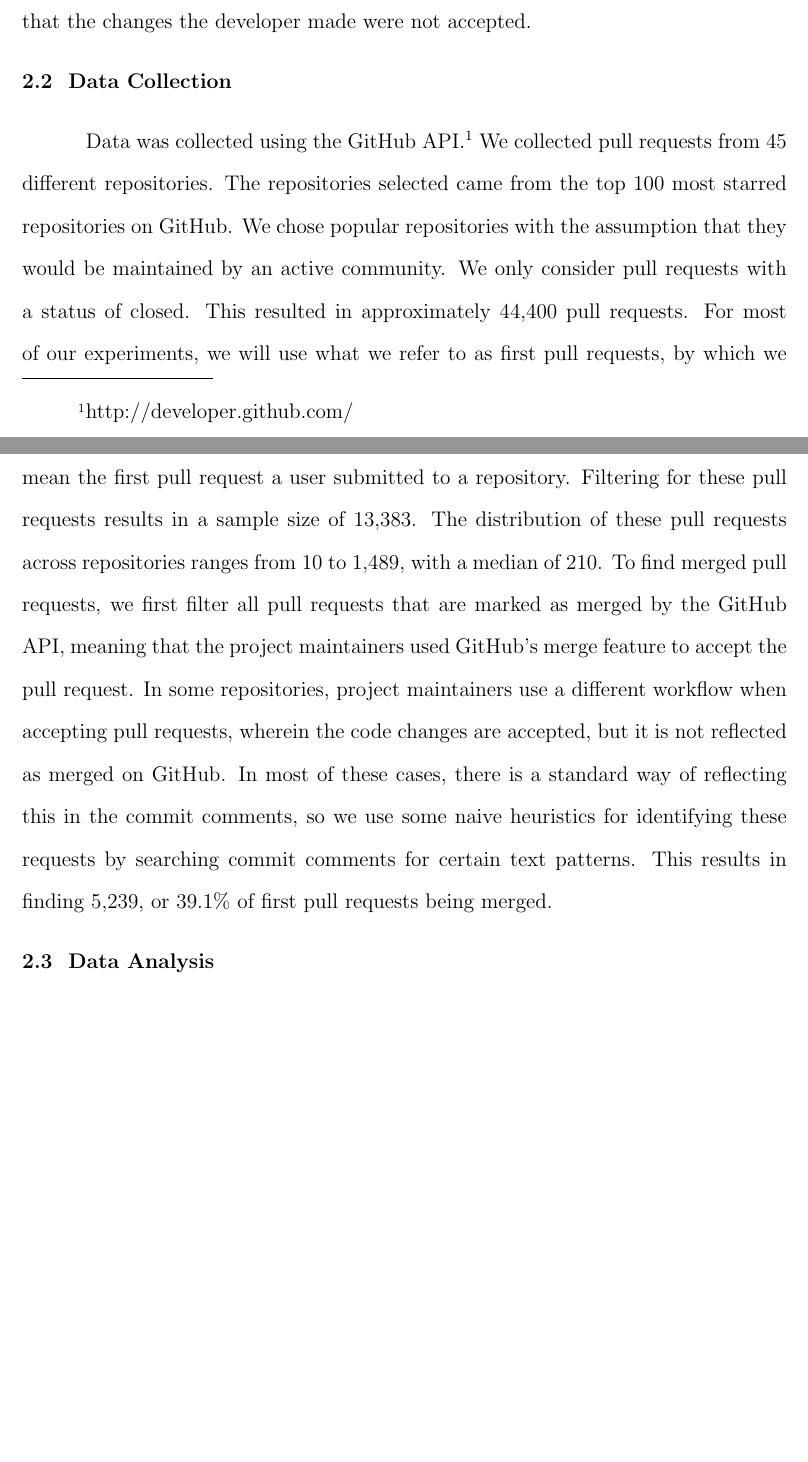
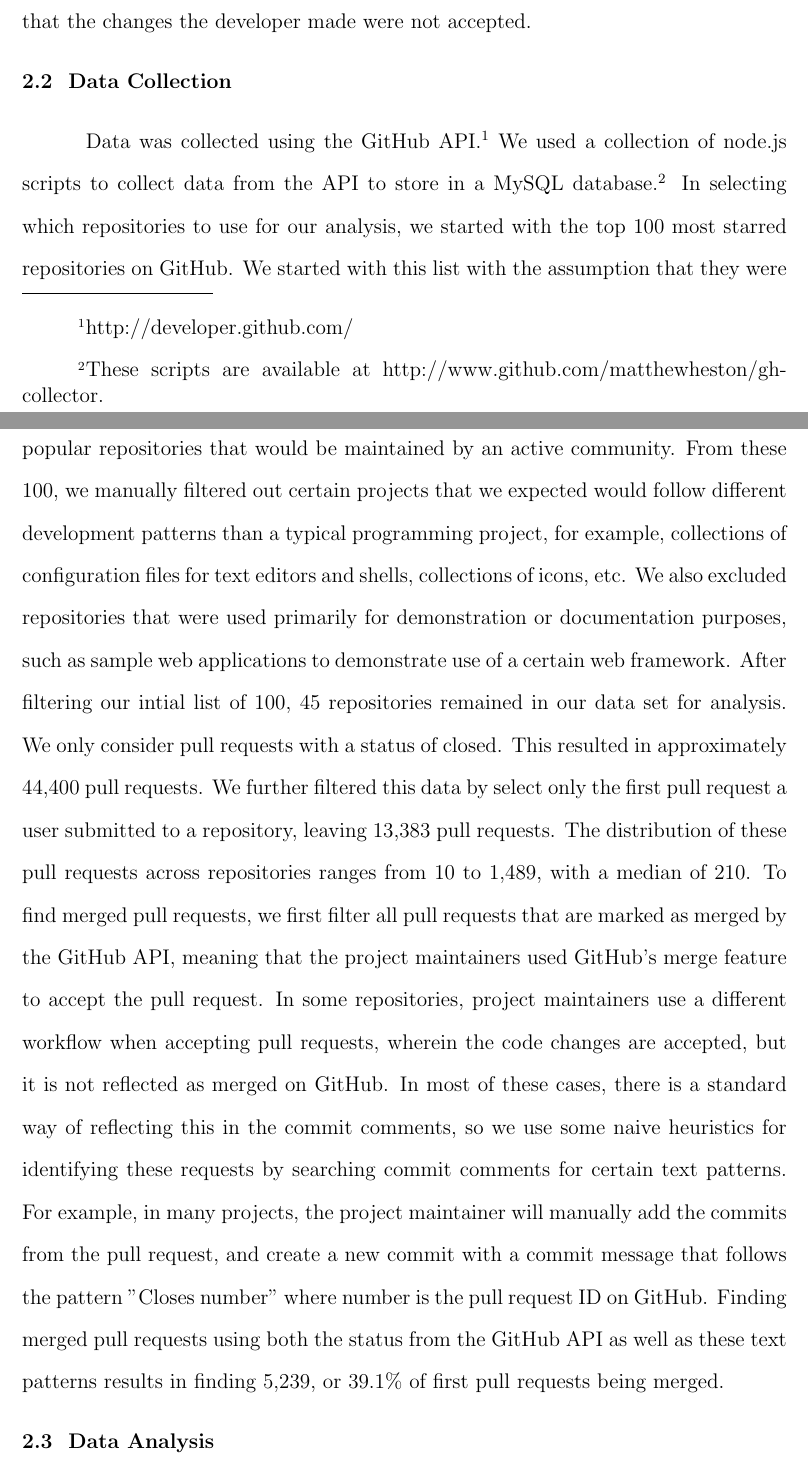
Before and after one commit to matthewheston/iit_ms_thesis, a LaTeX thesis (tex/report.tex): two parts of pages 11 and 12 of 21, joined at a grey line, cut so that both start at the same text, the shorter picture padded with empty space. Compiled offline with pdfLaTeX; a LaTeX package or settings file that is missing is left out.

Commit message:
Revise data collection section.

```diff
--- a/tex/report.tex
+++ b/tex/report.tex
@@ -204,24 +204,37 @@ the developer made were not accepted.
 \Section{Data Collection} \label{sec:datacollection}
 
 Data was collected using the GitHub API.\footnote{http://developer.github.com/}
-We collected pull requests from 45 different repositories. The repositories
-selected came from the top 100 most starred repositories on GitHub. We chose
-popular repositories with the assumption that they would be maintained by an
-active community. We only consider pull requests with a status of closed. This
-resulted in approximately 44,400 pull requests. For most of our experiments, we
-will use what we refer to as first pull requests, by which we mean the first
-pull request a user submitted to a repository. Filtering for these pull requests
-results in a sample size of 13,383. The distribution of these pull requests
-across repositories ranges from 10 to 1,489, with a median of 210. To find
-merged pull requests, we first filter all pull requests that are marked as
-merged by the GitHub API, meaning that the project maintainers used GitHub's
-merge feature to accept the pull request. In some repositories, project
-maintainers use a different workflow when accepting pull requests, wherein the
-code changes are accepted, but it is not reflected as merged on GitHub. In most
-of these cases, there is a standard way of reflecting this in the commit
-comments, so we use some naive heuristics for identifying these requests by
-searching commit comments for certain text patterns. This results in finding
-5,239, or 39.1\% of first pull requests being merged.
+We used a collection of node.js scripts to collect data from the API to store in
+a MySQL database.\footnote{These scripts are available at
+http://www.github.com/matthewheston/gh-collector.} In selecting which
+repositories to use for our analysis, we started with the top 100 most starred
+repositories on GitHub. We started with this list with the assumption that they
+were popular repositories that would be maintained by an active community. From
+these 100, we manually filtered out certain projects that we expected would
+follow different development patterns than a typical programming project, for
+example, collections of configuration files for text editors and shells,
+collections of icons, etc. We also excluded repositories that were used
+primarily for demonstration or documentation purposes, such as sample web
+applications to demonstrate use of a certain web framework. After filtering our
+intial list of 100, 45 repositories remained in our data set for analysis. We
+only consider pull requests with a status of closed. This resulted in
+approximately 44,400 pull requests. We further filtered this data by select only
+the first pull request a user submitted to a repository, leaving 13,383 pull
+requests. The distribution of these pull requests across repositories ranges
+from 10 to 1,489, with a median of 210. To find merged pull requests, we first
+filter all pull requests that are marked as merged by the GitHub API, meaning
+that the project maintainers used GitHub's merge feature to accept the pull
+request. In some repositories, project maintainers use a different workflow when
+accepting pull requests, wherein the code changes are accepted, but it is not
+reflected as merged on GitHub. In most of these cases, there is a standard way
+of reflecting this in the commit comments, so we use some naive heuristics for
+identifying these requests by searching commit comments for certain text
+patterns. For example, in many projects, the project maintainer will manually
+add the commits from the pull request, and create a new commit with a commit
+message that follows the pattern "Closes {number}" where {number} is the pull
+request ID on GitHub. Finding merged pull requests using both the status from
+the GitHub API as well as these text patterns results in finding 5,239, or
+39.1\% of first pull requests being merged.
 
 \Section{Data Analysis} \label{sec:data_analysis}
 
```
